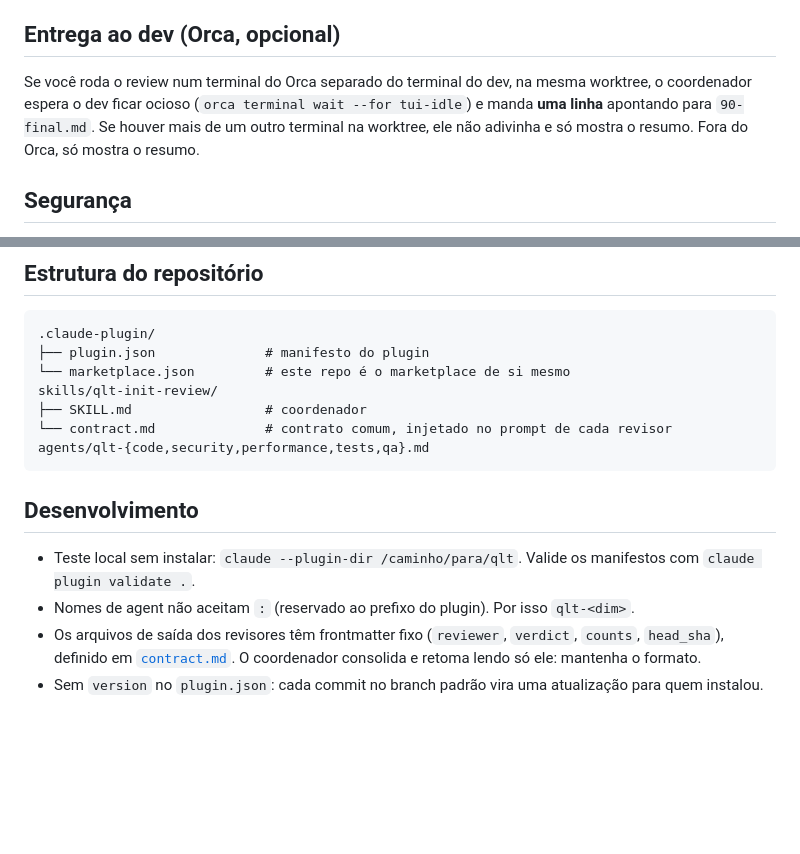
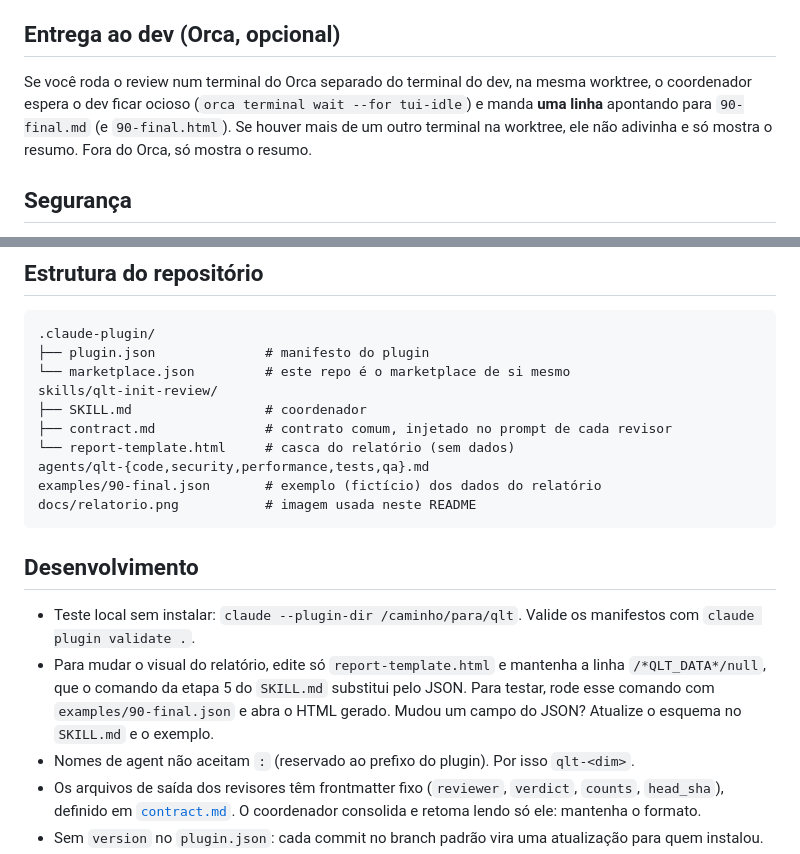
Before and after one commit to glauberborges/qlt, a Markdown page: README.md, 2 parts joined by grey strips. Drawn GitHub-style; blank space fills up the shorter version.

````diff
--- a/README.md
+++ b/README.md
@@ -143,7 +153,7 @@ Para um **revisor extra** (ou para sobrepor um do kit), crie `.claude/agents/qlt
 
 ## Entrega ao dev (Orca, opcional)
 
-Se você roda o review num terminal do Orca separado do terminal do dev, na mesma worktree, o coordenador espera o dev ficar ocioso (`orca terminal wait --for tui-idle`) e manda **uma linha** apontando para `90-final.md`. Se houver mais de um outro terminal na worktree, ele não adivinha e só mostra o resumo. Fora do Orca, só mostra o resumo.
+Se você roda o review num terminal do Orca separado do terminal do dev, na mesma worktree, o coordenador espera o dev ficar ocioso (`orca terminal wait --for tui-idle`) e manda **uma linha** apontando para `90-final.md` (e `90-final.html`). Se houver mais de um outro terminal na worktree, ele não adivinha e só mostra o resumo. Fora do Orca, só mostra o resumo.
 
 ## Segurança
 
@@ -159,13 +169,17 @@ O contrato pede que os revisores não façam commit, push nem troquem de branch,
 └── marketplace.json         # este repo é o marketplace de si mesmo
 skills/qlt-init-review/
 ├── SKILL.md                 # coordenador
-└── contract.md              # contrato comum, injetado no prompt de cada revisor
+├── contract.md              # contrato comum, injetado no prompt de cada revisor
+└── report-template.html     # casca do relatório (sem dados)
 agents/qlt-{code,security,performance,tests,qa}.md
+examples/90-final.json       # exemplo (fictício) dos dados do relatório
+docs/relatorio.png           # imagem usada neste README
 ```
 
 ## Desenvolvimento
 
 - Teste local sem instalar: `claude --plugin-dir /caminho/para/qlt`. Valide os manifestos com `claude plugin validate .`.
+- Para mudar o visual do relatório, edite só `report-template.html` e mantenha a linha `/*QLT_DATA*/null`, que o comando da etapa 5 do `SKILL.md` substitui pelo JSON. Para testar, rode esse comando com `examples/90-final.json` e abra o HTML gerado. Mudou um campo do JSON? Atualize o esquema no `SKILL.md` e o exemplo.
 - Nomes de agent não aceitam `:` (reservado ao prefixo do plugin). Por isso `qlt-<dim>`.
 - Os arquivos de saída dos revisores têm frontmatter fixo (`reviewer`, `verdict`, `counts`, `head_sha`), definido em [`contract.md`](skills/qlt-init-review/contract.md). O coordenador consolida e retoma lendo só ele: mantenha o formato.
 - Sem `version` no `plugin.json`: cada commit no branch padrão vira uma atualização para quem instalou.
````
Also changed, not shown: other parts of README.md (+13 -3 lines), skills/qlt-init-review/SKILL.md (+31 -7 lines), docs/relatorio.png (added), 2 other files.
